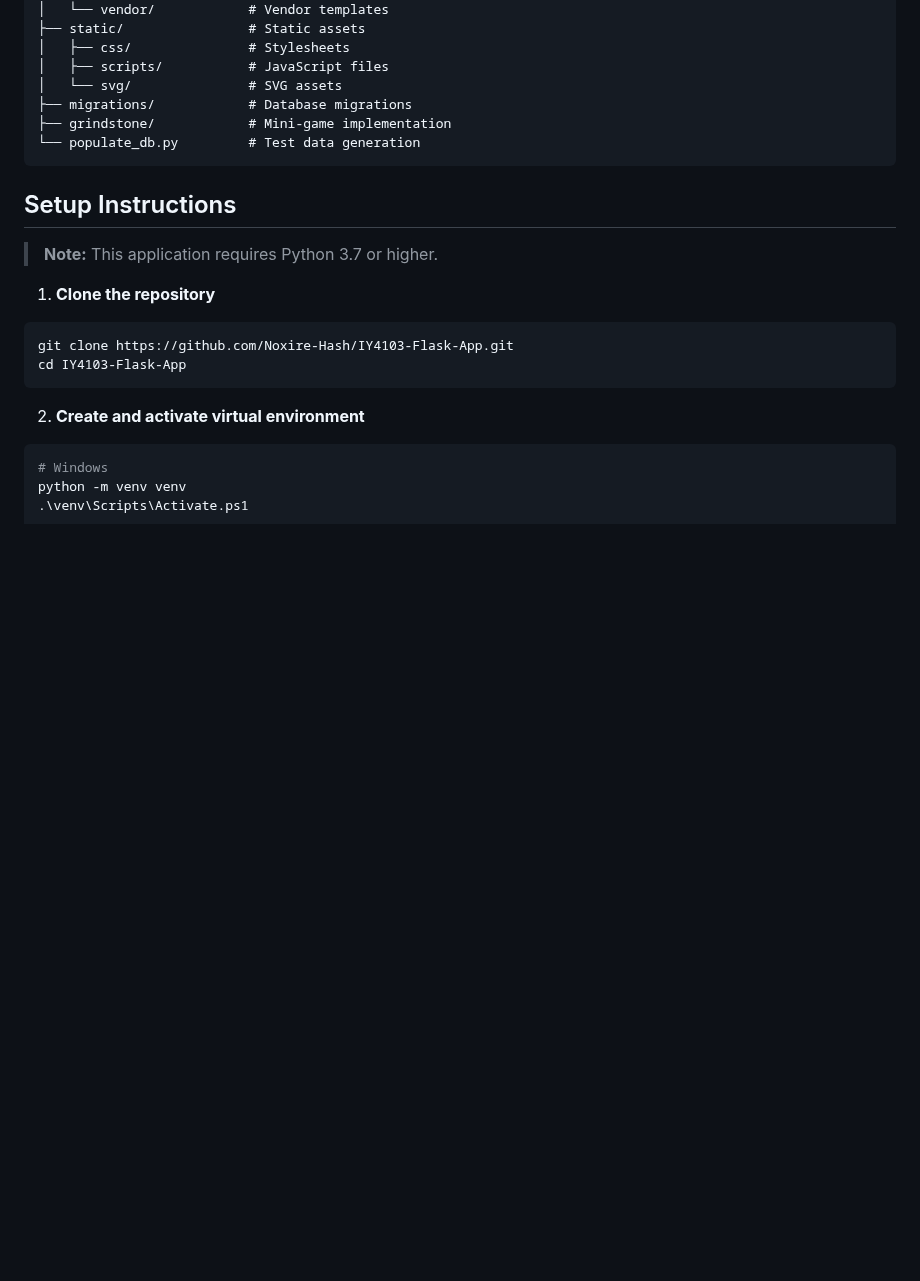
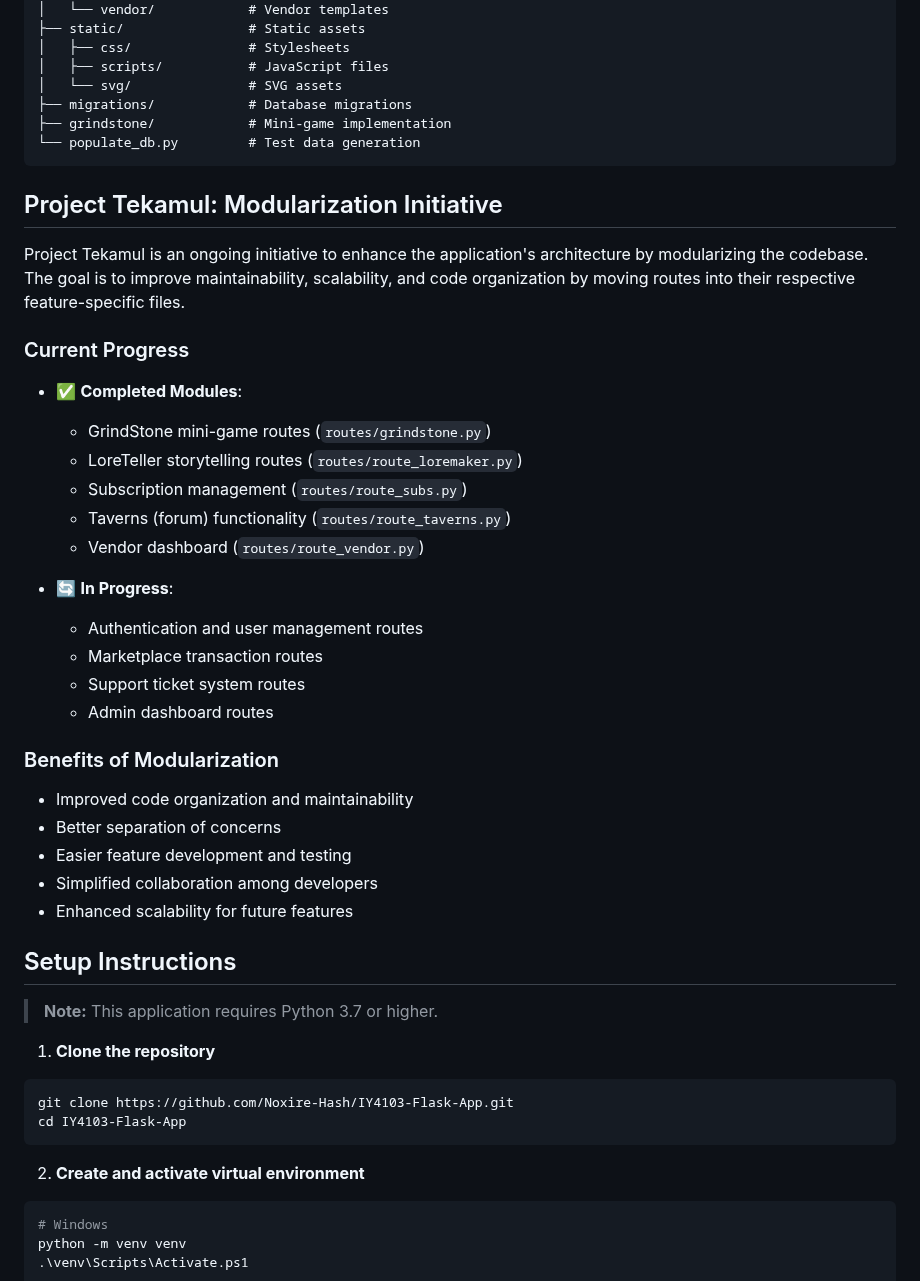
Before and after one commit to Noxire-Hash/IY4103-Flask-App, a Markdown page: README.md, the part around the change. Rendered like a GitHub page; blank space fills up the shorter version.

````diff
--- a/README.md
+++ b/README.md
@@ -109,6 +109,33 @@ IY4103-Flask-App/
 └── populate_db.py         # Test data generation
 ```
 
+## Project Tekamul: Modularization Initiative
+
+Project Tekamul is an ongoing initiative to enhance the application's architecture by modularizing the codebase. The goal is to improve maintainability, scalability, and code organization by moving routes into their respective feature-specific files.
+
+### Current Progress
+
+- ✅ **Completed Modules**:
+  - GrindStone mini-game routes (`routes/grindstone.py`)
+  - LoreTeller storytelling routes (`routes/route_loremaker.py`)
+  - Subscription management (`routes/route_subs.py`)
+  - Taverns (forum) functionality (`routes/route_taverns.py`)
+  - Vendor dashboard (`routes/route_vendor.py`)
+
+- 🔄 **In Progress**:
+  - Authentication and user management routes
+  - Marketplace transaction routes
+  - Support ticket system routes
+  - Admin dashboard routes
+
+### Benefits of Modularization
+
+- Improved code organization and maintainability
+- Better separation of concerns
+- Easier feature development and testing
+- Simplified collaboration among developers
+- Enhanced scalability for future features
+
 ## Setup Instructions
 
 > **Note:** This application requires Python 3.7 or higher.
````
